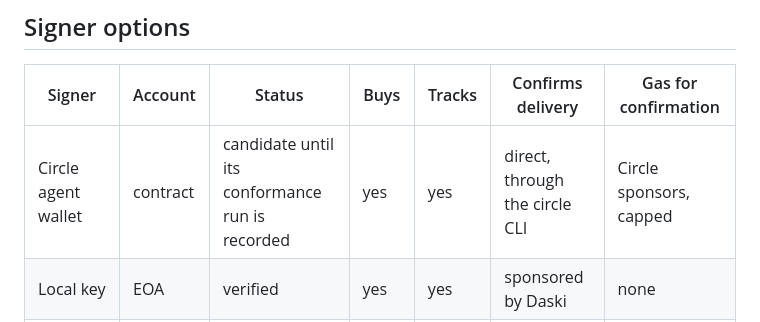
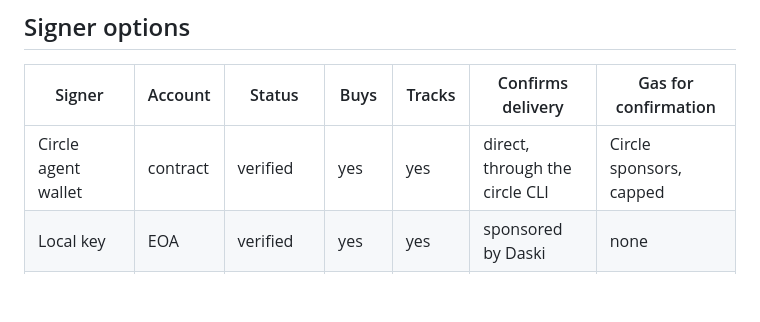
Before and after one commit to daski-io/daski.io, a Markdown page: src/skills/wallets.md, the part around the change. GitHub-like rendering; blank space fills up the shorter version.

Commit message:
Mark the Circle agent wallet verified in the signer table
The owner attests that the Circle agent wallet's conformance run against
the sandbox exists. Its row in the signer options table of
skills/wallets.md moves from "candidate until its conformance run is
recorded" to verified, matching the buyer: @daski/pay 0.4.5
(daski-io/buyer e6fb6e9) has the circle-agent adapter report
conformance: verified, which ends doctor's pending-conformance warning.
Until the gateway pins that version, an older CLI's doctor still names
the signer a candidate. The CDP server wallet and Base Account rows stay
candidates, so the sentence about candidate signers stays.

Release-Rollback: the previous image serves the candidate status; no variable or migration is involved.

```diff
--- a/src/skills/wallets.md
+++ b/src/skills/wallets.md
@@ -6,7 +6,7 @@ Run `daski doctor --json` to identify the configured signer and its native state
 
 | Signer | Account | Status | Buys | Tracks | Confirms delivery | Gas for confirmation |
 |---|---|---|---|---|---|---|
-| Circle agent wallet | contract | candidate until its conformance run is recorded | yes | yes | direct, through the circle CLI | Circle sponsors, capped |
+| Circle agent wallet | contract | verified | yes | yes | direct, through the circle CLI | Circle sponsors, capped |
 | Local key | EOA | verified | yes | yes | sponsored by Daski | none |
 | CDP server wallet | EOA | candidate | yes | yes | sponsored by Daski | none |
 | Base Account via Base MCP | contract | candidate | via MCP | via MCP | direct, via Base MCP | account pays |
```
